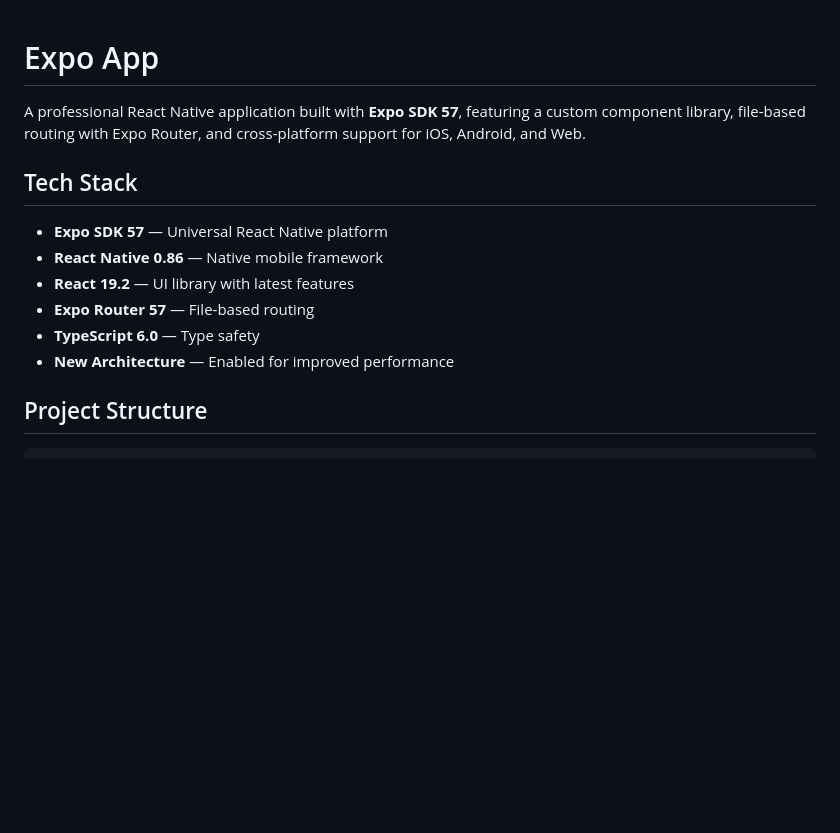
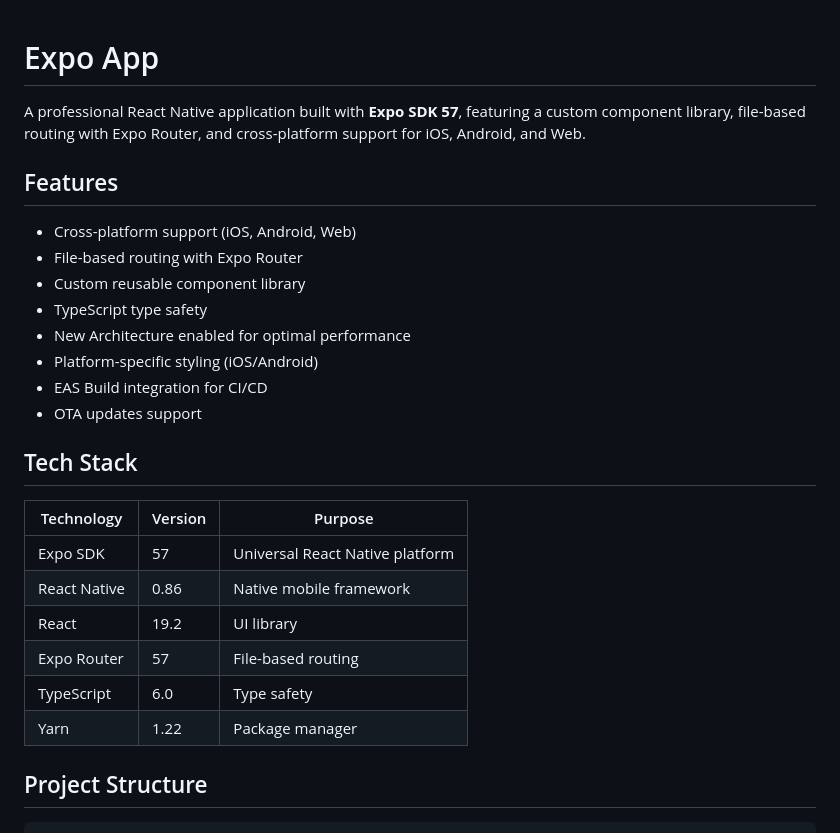
Before and after one commit to MalikAqeelArshad/expo-app, a Markdown page: README.md, the part around the change. GitHub-like rendering; blank space fills up the shorter version.

Commit message:
Update README with professional standards and complete documentation

```diff
--- a/README.md
+++ b/README.md
@@ -2,14 +2,27 @@
 
 A professional React Native application built with **Expo SDK 57**, featuring a custom component library, file-based routing with Expo Router, and cross-platform support for iOS, Android, and Web.
 
+## Features
+
+- Cross-platform support (iOS, Android, Web)
+- File-based routing with Expo Router
+- Custom reusable component library
+- TypeScript type safety
+- New Architecture enabled for optimal performance
+- Platform-specific styling (iOS/Android)
+- EAS Build integration for CI/CD
+- OTA updates support
+
 ## Tech Stack
 
-- **Expo SDK 57** — Universal React Native platform
-- **React Native 0.86** — Native mobile framework
-- **React 19.2** — UI library with latest features
-- **Expo Router 57** — File-based routing
-- **TypeScript 6.0** — Type safety
-- **New Architecture** — Enabled for improved performance
+| Technology | Version | Purpose |
+|------------|---------|---------|
+| Expo SDK | 57 | Universal React Native platform |
+| React Native | 0.86 | Native mobile framework |
+| React | 19.2 | UI library |
+| Expo Router | 57 | File-based routing |
+| TypeScript | 6.0 | Type safety |
+| Yarn | 1.22 | Package manager |
 
 ## Project Structure
 
```
